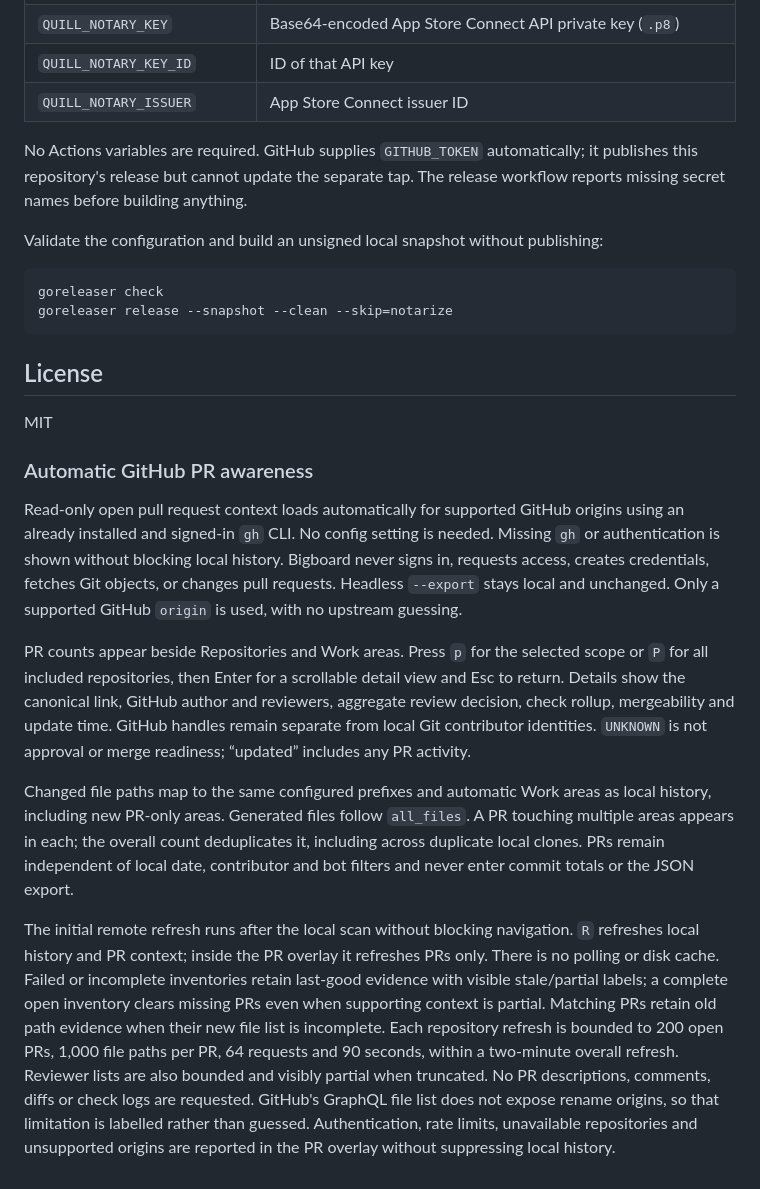
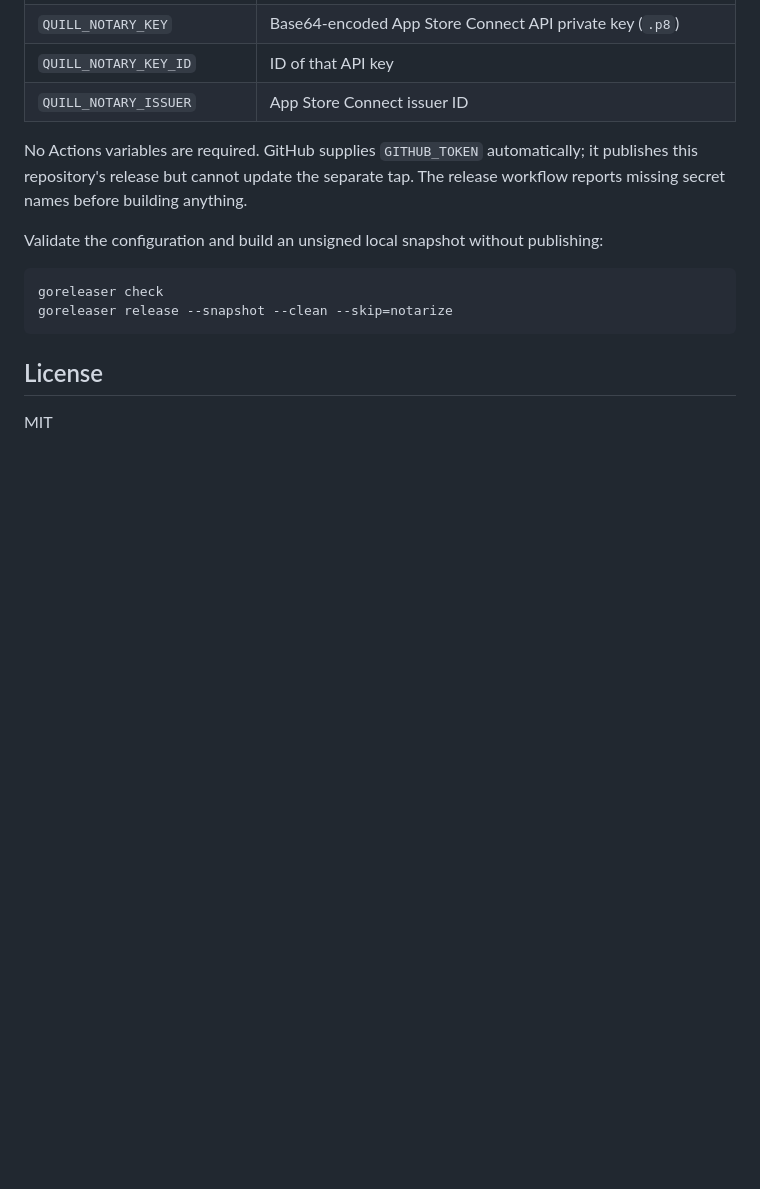
Before and after one commit to richhaase/bigboard, a Markdown page: README.md, the part around one of its changes. GitHub-like rendering; blank space fills up the shorter version.

```diff
--- a/README.md
+++ b/README.md
@@ -245,39 +294,3 @@ goreleaser release --snapshot --clean --skip=notarize
 ## License
 
 MIT
-
-### Automatic GitHub PR awareness
-
-Read-only open pull request context loads automatically for supported GitHub
-origins using an already installed and signed-in `gh` CLI. No config setting is
-needed.
-Missing `gh` or authentication is shown without blocking local history. Bigboard
-never signs in, requests access, creates credentials, fetches Git objects, or
-changes pull requests. Headless `--export` stays local and unchanged.
-Only a supported GitHub `origin` is used, with no upstream guessing.
-
-PR counts appear beside Repositories and Work areas. Press `p` for the selected
-scope or `P` for all included repositories, then Enter for a scrollable detail view
-and Esc to return. Details show the canonical link, GitHub author and reviewers,
-aggregate review decision, check rollup, mergeability and update time. GitHub
-handles remain separate from local Git contributor identities. `UNKNOWN` is not
-approval or merge readiness; “updated” includes any PR activity.
-
-Changed file paths map to the same configured prefixes and automatic Work areas
-as local history, including new PR-only areas. Generated files follow `all_files`.
-A PR touching multiple areas appears in each; the overall count deduplicates it,
-including across duplicate local clones. PRs remain independent of local date,
-contributor and bot filters and never enter commit totals or the JSON export.
-
-The initial remote refresh runs after the local scan without blocking navigation.
-`R` refreshes local history and PR context; inside the PR overlay it refreshes PRs
-only. There is no polling or disk cache. Failed or incomplete inventories retain
-last-good evidence with visible stale/partial labels; a complete open inventory
-clears missing PRs even when supporting context is partial. Matching PRs retain
-old path evidence when their new file list is incomplete. Each repository refresh is bounded to 200 open PRs,
-1,000 file paths per PR, 64 requests and 90 seconds, within a two-minute overall
-refresh. Reviewer lists are also bounded and visibly partial when truncated.
-No PR descriptions, comments, diffs or check logs are requested. GitHub's GraphQL
-file list does not expose rename origins, so that limitation is labelled rather
-than guessed. Authentication, rate limits, unavailable repositories and unsupported
-origins are reported in the PR overlay without suppressing local history.
```
Also changed, not shown: other parts of README.md (+50 -1 lines), docs/visual-guide.md (added, +115 -0 lines), docs/images/night-ops-activity.png (added), docs/images/night-ops-compact.png (added), docs/images/night-ops-contributor.png (added), docs/images/night-ops-related.png (added).
